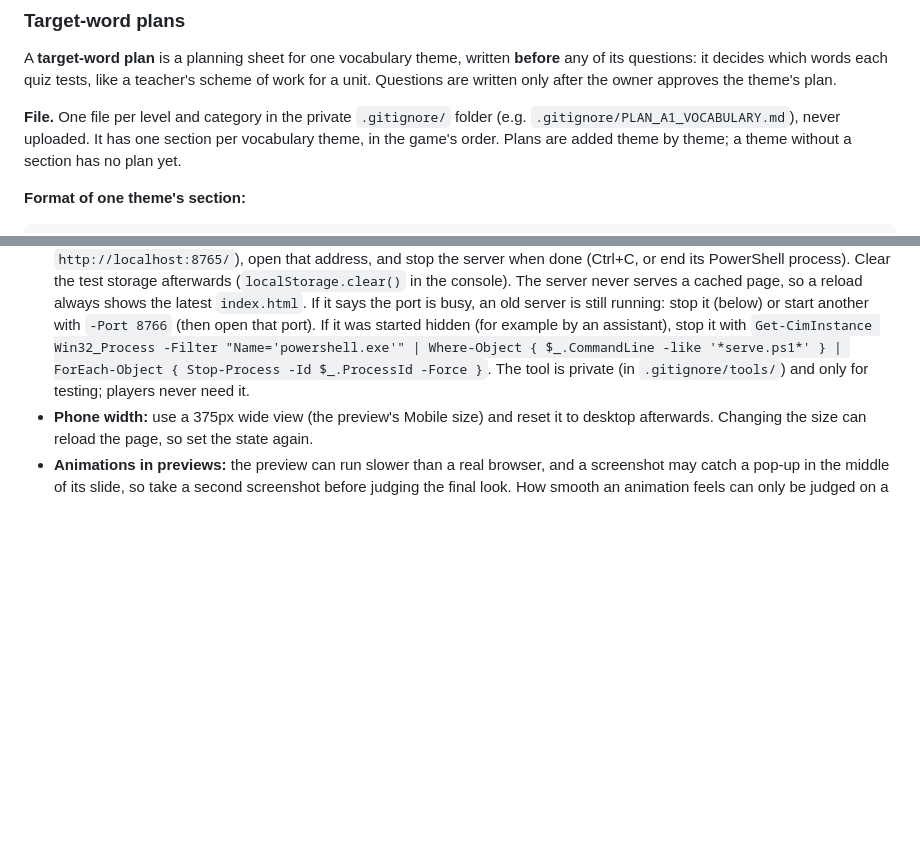
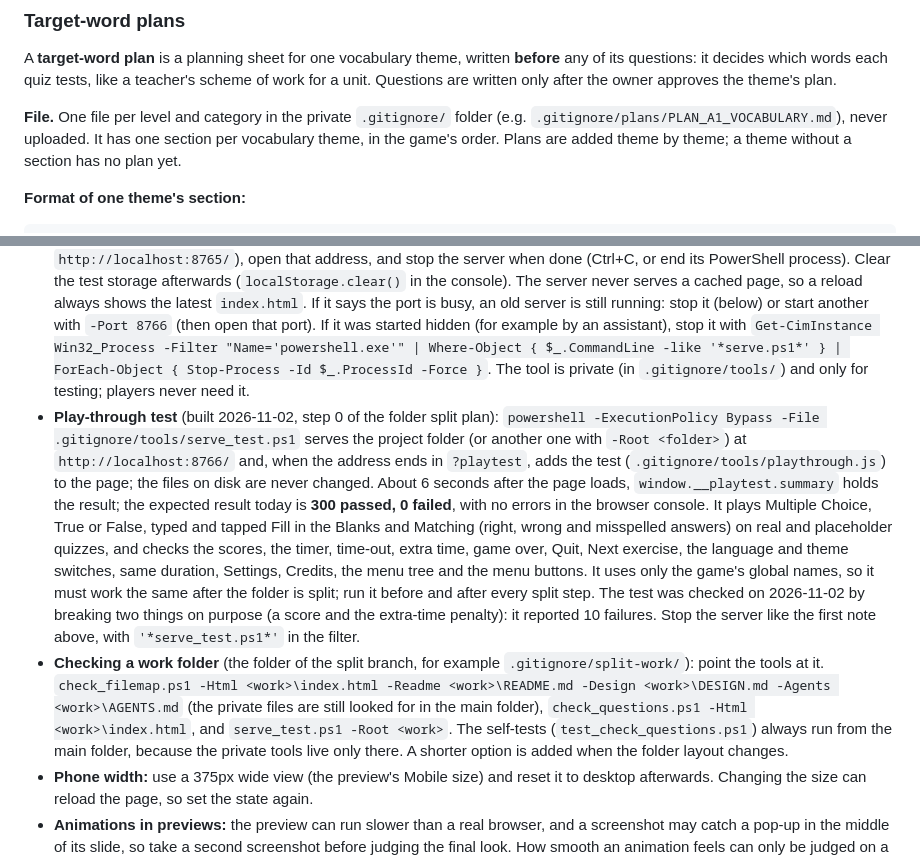
Before and after one commit to ahmetkaans/my-game-project, a Markdown page: README.md, 2 parts joined by grey strips. Rendered like a GitHub page; blank space fills up the shorter version.

```diff
--- a/README.md
+++ b/README.md
@@ -628,7 +631,7 @@ A Matching question has 4 words, and **a word appears only once in a Matching qu
 
 A **target-word plan** is a planning sheet for one vocabulary theme, written **before** any of its questions: it decides which words each quiz tests, like a teacher's scheme of work for a unit. Questions are written only after the owner approves the theme's plan.
 
-**File.** One file per level and category in the private `.gitignore/` folder (e.g. `.gitignore/PLAN_A1_VOCABULARY.md`), never uploaded. It has one section per vocabulary theme, in the game's order. Plans are added theme by theme; a theme without a section has no plan yet.
+**File.** One file per level and category in the private `.gitignore/` folder (e.g. `.gitignore/plans/PLAN_A1_VOCABULARY.md`), never uploaded. It has one section per vocabulary theme, in the game's order. Plans are added theme by theme; a theme without a section has no plan yet.
 
 **Format of one theme's section:**
 
@@ -863,6 +866,8 @@ All built and tested with lorem questions (see the sections above for how each w
 
 AGENTS.md rule 6 lists what to check before handing over. Practical notes from building the Settings menu, Next exercise and the menu tree:
 - **Saved settings need a real web address.** A preview of the file (a `data:` address, or a file shown as a snapshot) blocks `localStorage`, so language, theme, sound, same-duration and SmartBoard mode cannot be tested there. Start the private test server with `powershell -ExecutionPolicy Bypass -File .gitignore/tools/serve.ps1` (it serves only `index.html` at `http://localhost:8765/`), open that address, and stop the server when done (Ctrl+C, or end its PowerShell process). Clear the test storage afterwards (`localStorage.clear()` in the console). The server never serves a cached page, so a reload always shows the latest `index.html`. If it says the port is busy, an old server is still running: stop it (below) or start another with `-Port 8766` (then open that port). If it was started hidden (for example by an assistant), stop it with `Get-CimInstance Win32_Process -Filter "Name='powershell.exe'" | Where-Object { $_.CommandLine -like '*serve.ps1*' } | ForEach-Object { Stop-Process -Id $_.ProcessId -Force }`. The tool is private (in `.gitignore/tools/`) and only for testing; players never need it.
+- **Play-through test** (built 2026-11-02, step 0 of the folder split plan): `powershell -ExecutionPolicy Bypass -File .gitignore/tools/serve_test.ps1` serves the project folder (or another one with `-Root <folder>`) at `http://localhost:8766/` and, when the address ends in `?playtest`, adds the test (`.gitignore/tools/playthrough.js`) to the page; the files on disk are never changed. About 6 seconds after the page loads, `window.__playtest.summary` holds the result; the expected result today is **300 passed, 0 failed**, with no errors in the browser console. It plays Multiple Choice, True or False, typed and tapped Fill in the Blanks and Matching (right, wrong and misspelled answers) on real and placeholder quizzes, and checks the scores, the timer, time-out, extra time, game over, Quit, Next exercise, the language and theme switches, same duration, Settings, Credits, the menu tree and the menu buttons. It uses only the game's global names, so it must work the same after the folder is split; run it before and after every split step. The test was checked on 2026-11-02 by breaking two things on purpose (a score and the extra-time penalty): it reported 10 failures. Stop the server like the first note above, with `'*serve_test.ps1*'` in the filter.
+- **Checking a work folder** (the folder of the split branch, for example `.gitignore/split-work/`): point the tools at it. `check_filemap.ps1 -Html <work>\index.html -Readme <work>\README.md -Design <work>\DESIGN.md -Agents <work>\AGENTS.md` (the private files are still looked for in the main folder), `check_questions.ps1 -Html <work>\index.html`, and `serve_test.ps1 -Root <work>`. The self-tests (`test_check_questions.ps1`) always run from the main folder, because the private tools live only there. A shorter option is added when the folder layout changes.
 - **Phone width:** use a 375px wide view (the preview's Mobile size) and reset it to desktop afterwards. Changing the size can reload the page, so set the state again.
 - **Animations in previews:** the preview can run slower than a real browser, and a screenshot may catch a pop-up in the middle of its slide, so take a second screenshot before judging the final look. How smooth an animation feels can only be judged on a real device.
 - **Reaching any screen quickly:** in the browser console, set `state.nav` and call `startQuiz()` or `showResults()`; the order of Next exercise can be tested with `getNextExercise(nav)` (all 1,856 quizzes are visited once, in order).
```
Also changed, not shown: other parts of README.md (+14 -11 lines), AGENTS.md (+1 -1 lines), CHANGELOG.md (+4 -1 lines).
